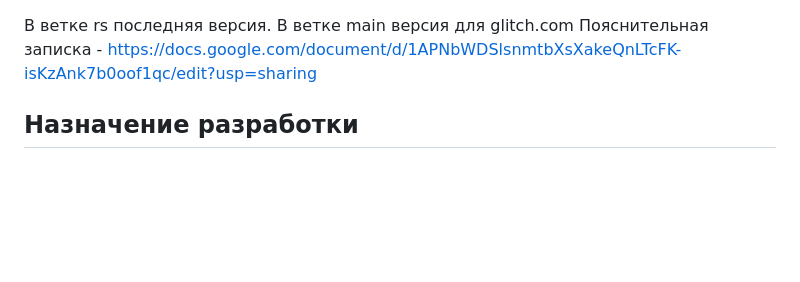
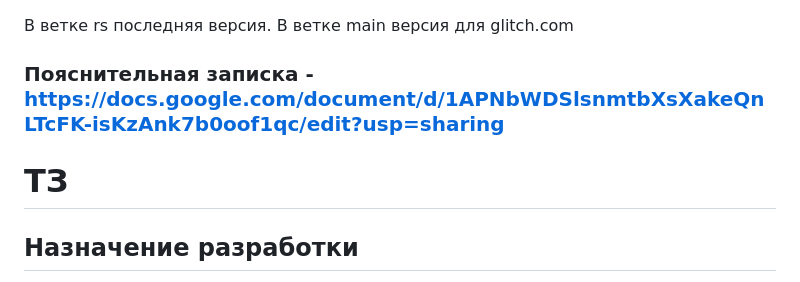
Before and after one commit to Makarenkomd/DigitalFootprint2.0, a Markdown page: README.md, the part around the change. Drawn GitHub-style; blank space fills up the shorter version.

```diff
--- a/README.md
+++ b/README.md
@@ -1,6 +1,6 @@
 В ветке rs последняя версия. В ветке main версия для glitch.com
-Пояснительная записка - https://docs.google.com/document/d/1APNbWDSlsnmtbXsXakeQnLTcFK-isKzAnk7b0oof1qc/edit?usp=sharing
-
+### Пояснительная записка - https://docs.google.com/document/d/1APNbWDSlsnmtbXsXakeQnLTcFK-isKzAnk7b0oof1qc/edit?usp=sharing
+# ТЗ
 ## Назначение разработки
 Массовая персонализация - это современный подход к способу получения знаний студента (будем рассматривать студента в широком смысле, т.е. любого человека, который обучается). Однако для учета индивидуальных особенностей необходимы данные о человеке, т.н. цифровой след. Для сбора данных об усвоении материала студентом необходимо разработать web-приложение, имеющее следующий функционал:
 1. Аутентификация студента. Без паролей и логинов, но с простотой доступа. Например: ввести ФИО и дату рождения
```
